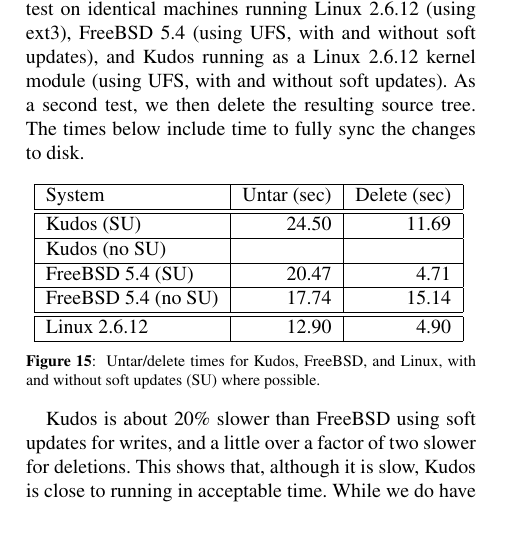
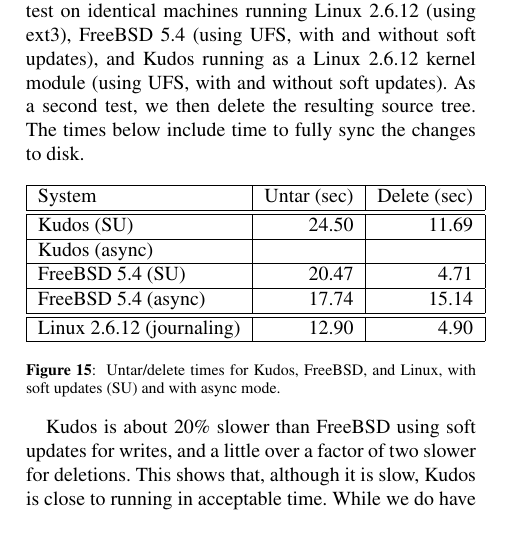
Before and after one commit to ucla-readable/fstitch-doc, a LaTeX paper (osdi/paper.tex, which reads osdi/evaluation.tex): part of one column of page 11 of 14, cut so that both start at the same text. Compiled offline with pdfLaTeX.

Commit message:
r2495: s/no SU/async/

```diff
--- a/osdi/evaluation.tex
+++ b/osdi/evaluation.tex
@@ -25,15 +25,15 @@
 \begin{tabular}{|l|r|r|} \hline
 System & Untar (sec) & Delete (sec) \\ \hline\hline
 \Kudos\ (SU) & 24.50 & 11.69 \\ \hline
-\Kudos\ (no SU) & & \\ \hline
+\Kudos\ (async) & & \\ \hline
 FreeBSD 5.4 (SU) & 20.47 & 4.71 \\ \hline
-FreeBSD 5.4 (no SU) & 17.74 & 15.14 \\ \hline\hline
+FreeBSD 5.4 (async) & 17.74 & 15.14 \\ \hline\hline
 % double line to separate linux
-Linux 2.6.12 & 12.90 & 4.90 \\ \hline
+Linux 2.6.12 (journaling) & 12.90 & 4.90 \\ \hline
 \end{tabular}
 }
 \caption{\label{fig:macro} Untar/delete times for \Kudos, FreeBSD, and Linux,
-with and without soft updates (SU) where possible.}
+with soft updates (SU) and with async mode.}
 \end{figure}
 
 \Kudos\ is about 20\% slower than FreeBSD using soft updates for
```
